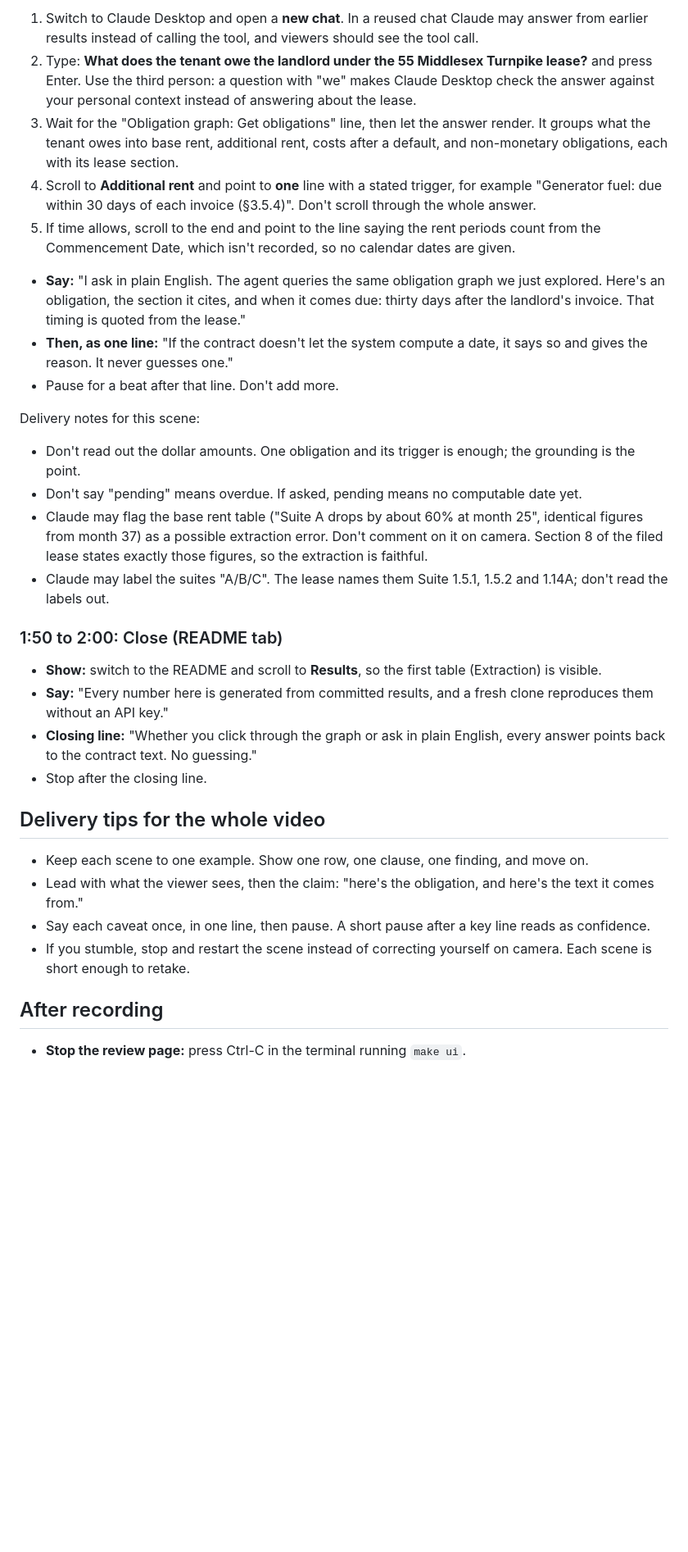
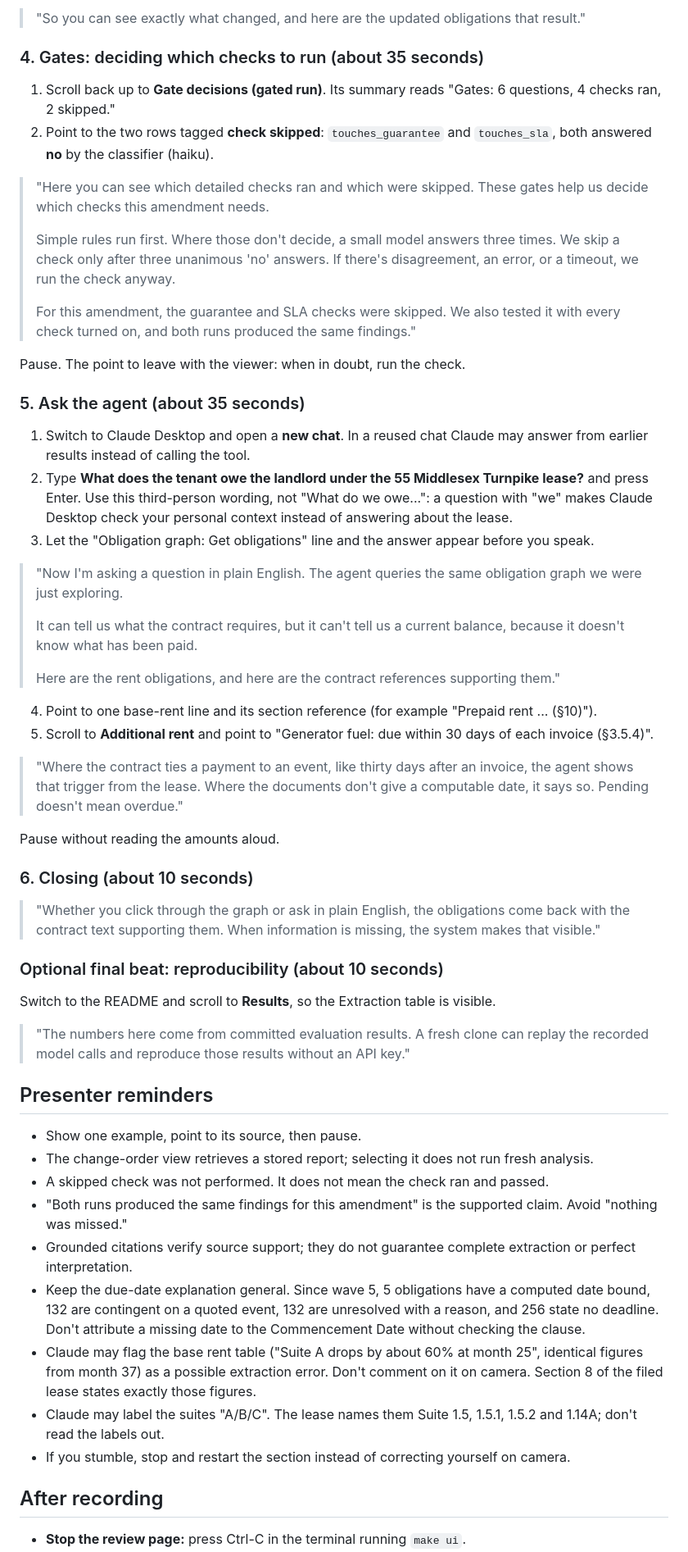
Before and after one commit to alonsovargas3/obligation-graph, a Markdown page: docs/walkthrough.md, the part around one of its changes. Shown at 82% size. Rendered like a GitHub page; blank space fills up the shorter version.

```diff
--- a/docs/walkthrough.md
+++ b/docs/walkthrough.md
@@ -77,33 +78,59 @@ The page and the tools use document IDs, not nicknames:
 
-1. Switch to Claude Desktop and open a **new chat**. In a reused chat Claude may answer from earlier results instead of calling the tool, and viewers should see the tool call.
-2. Type: **What does the tenant owe the landlord under the 55 Middlesex Turnpike lease?** and press Enter. Use the third person: a question with "we" makes Claude Desktop check the answer against your personal context instead of answering about the lease.
-3. Wait for the "Obligation graph: Get obligations" line, then let the answer render. It groups what the tenant owes into base rent, additional rent, costs after a default, and non-monetary obligations, each with its lease section.
-4. Scroll to **Additional rent** and point to **one** line with a stated trigger, for example "Generator fuel: due within 30 days of each invoice (§3.5.4)". Don't scroll through the whole answer.
-5. If time allows, scroll to the end and point to the line saying the rent periods count from the Commencement Date, which isn't recorded, so no calendar dates are given.
+> "So you can see exactly what changed, and here are the updated obligations that result."
 
-- **Say:** "I ask in plain English. The agent queries the same obligation graph we just explored. Here's an obligation, the section it cites, and when it comes due: thirty days after the landlord's invoice. That timing is quoted from the lease."
-- **Then, as one line:** "If the contract doesn't let the system compute a date, it says so and gives the reason. It never guesses one."
-- Pause for a beat after that line. Don't add more.
+### 4. Gates: deciding which checks to run (about 35 seconds)
 
-Delivery notes for this scene:
-- Don't read out the dollar amounts. One obligation and its trigger is enough; the grounding is the point.
-- Don't say "pending" means overdue. If asked, pending means no computable date yet.
-- Claude may flag the base rent table ("Suite A drops by about 60% at month 25", identical figures from month 37) as a possible extraction error. Don't comment on it on camera. Section 8 of the filed lease states exactly those figures, so the extraction is faithful.
-- Claude may label the suites "A/B/C". The lease names them Suite 1.5.1, 1.5.2 and 1.14A; don't read the labels out.
+1. Scroll back up to **Gate decisions (gated run)**. Its summary reads "Gates: 6 questions, 4 checks ran, 2 skipped."
+2. Point to the two rows tagged **check skipped**: `touches_guarantee` and `touches_sla`, both answered **no** by the classifier (haiku).
 
-### 1:50 to 2:00: Close (README tab)
+> "Here you can see which detailed checks ran and which were skipped. These gates help us decide which checks this amendment needs.
+>
+> Simple rules run first. Where those don't decide, a small model answers three times. We skip a check only after three unanimous 'no' answers. If there's disagreement, an error, or a timeout, we run the check anyway.
+>
+> For this amendment, the guarantee and SLA checks were skipped. We also tested it with every check turned on, and both runs produced the same findings."
 
-- **Show:** switch to the README and scroll to **Results**, so the first table (Extraction) is visible.
-- **Say:** "Every number here is generated from committed results, and a fresh clone reproduces them without an API key."
-- **Closing line:** "Whether you click through the graph or ask in plain English, every answer points back to the contract text. No guessing."
-- Stop after the closing line.
+Pause. The point to leave with the viewer: when in doubt, run the check.
 
-## Delivery tips for the whole video
+### 5. Ask the agent (about 35 seconds)
 
-- Keep each scene to one example. Show one row, one clause, one finding, and move on.
-- Lead with what the viewer sees, then the claim: "here's the obligation, and here's the text it comes from."
-- Say each caveat once, in one line, then pause. A short pause after a key line reads as confidence.
-- If you stumble, stop and restart the scene instead of correcting yourself on camera. Each scene is short enough to retake.
+1. Switch to Claude Desktop and open a **new chat**. In a reused chat Claude may answer from earlier results instead of calling the tool.
+2. Type **What does the tenant owe the landlord under the 55 Middlesex Turnpike lease?** and press Enter. Use this third-person wording, not "What do we owe...": a question with "we" makes Claude Desktop check your personal context instead of answering about the lease.
+3. Let the "Obligation graph: Get obligations" line and the answer appear before you speak.
+
+> "Now I'm asking a question in plain English. The agent queries the same obligation graph we were just exploring.
+>
+> It can tell us what the contract requires, but it can't tell us a current balance, because it doesn't know what has been paid.
+>
+> Here are the rent obligations, and here are the contract references supporting them."
+
+4. Point to one base-rent line and its section reference (for example "Prepaid rent ... (§10)").
+5. Scroll to **Additional rent** and point to "Generator fuel: due within 30 days of each invoice (§3.5.4)".
+
+> "Where the contract ties a payment to an event, like thirty days after an invoice, the agent shows that trigger from the lease. Where the documents don't give a computable date, it says so. Pending doesn't mean overdue."
+
+Pause without reading the amounts aloud.
+
+### 6. Closing (about 10 seconds)
+
+> "Whether you click through the graph or ask in plain English, the obligations come back with the contract text supporting them. When information is missing, the system makes that visible."
+
+### Optional final beat: reproducibility (about 10 seconds)
+
+Switch to the README and scroll to **Results**, so the Extraction table is visible.
+
+> "The numbers here come from committed evaluation results. A fresh clone can replay the recorded model calls and reproduce those results without an API key."
+
+## Presenter reminders
+
+- Show one example, point to its source, then pause.
+- The change-order view retrieves a stored report; selecting it does not run fresh analysis.
+- A skipped check was not performed. It does not mean the check ran and passed.
+- "Both runs produced the same findings for this amendment" is the supported claim. Avoid "nothing was missed."
+- Grounded citations verify source support; they do not guarantee complete extraction or perfect interpretation.
+- Keep the due-date explanation general. Since wave 5, 5 obligations have a computed date bound, 132 are contingent on a quoted event, 132 are unresolved with a reason, and 256 state no deadline. Don't attribute a missing date to the Commencement Date without checking the clause.
+- Claude may flag the base rent table ("Suite A drops by about 60% at month 25", identical figures from month 37) as a possible extraction error. Don't comment on it on camera. Section 8 of the filed lease states exactly those figures.
+- Claude may label the suites "A/B/C". The lease names them Suite 1.5, 1.5.1, 1.5.2 and 1.14A; don't read the labels out.
+- If you stumble, stop and restart the section instead of correcting yourself on camera.
 
 ## After recording
 
```
Also changed, not shown: other parts of docs/walkthrough.md (+34 -33 lines), README.md (+1 -1 lines).
